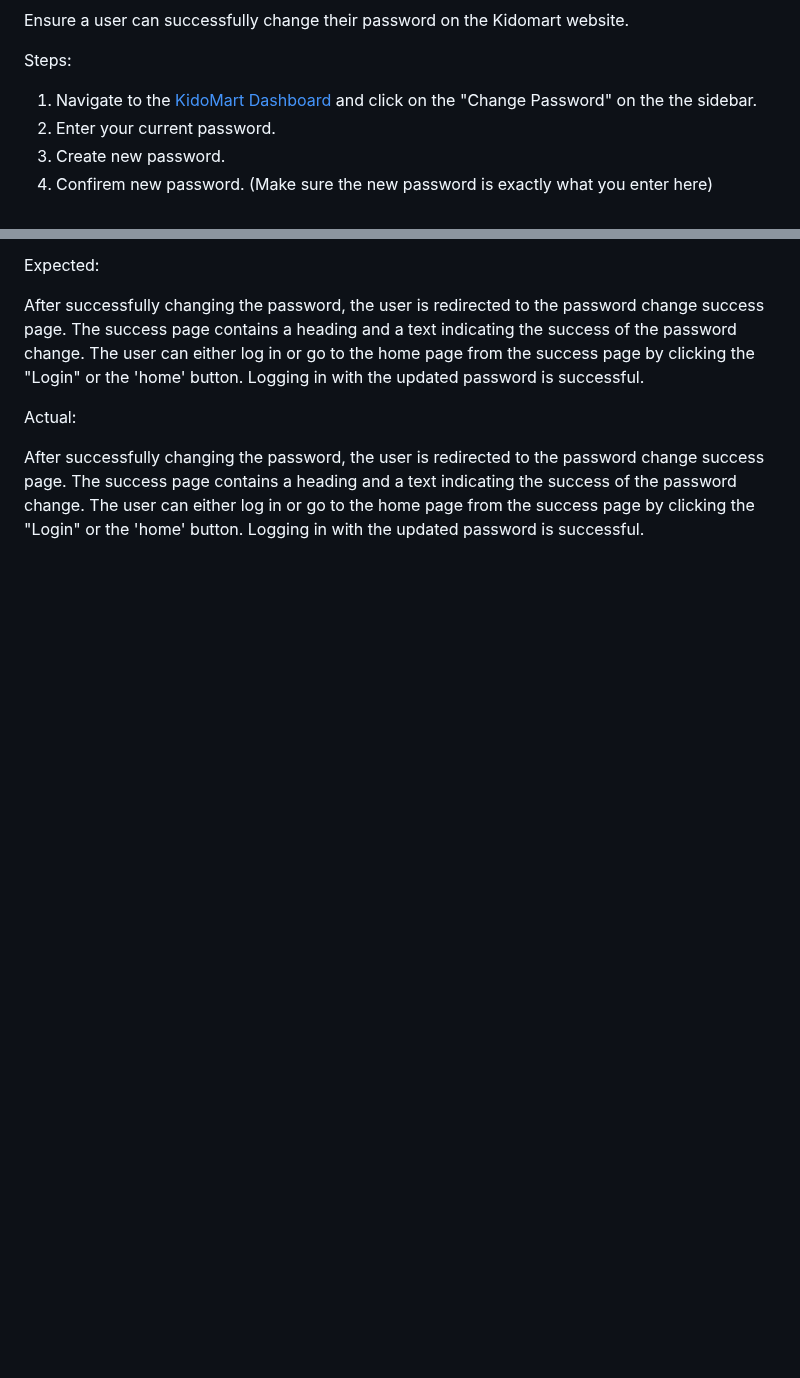
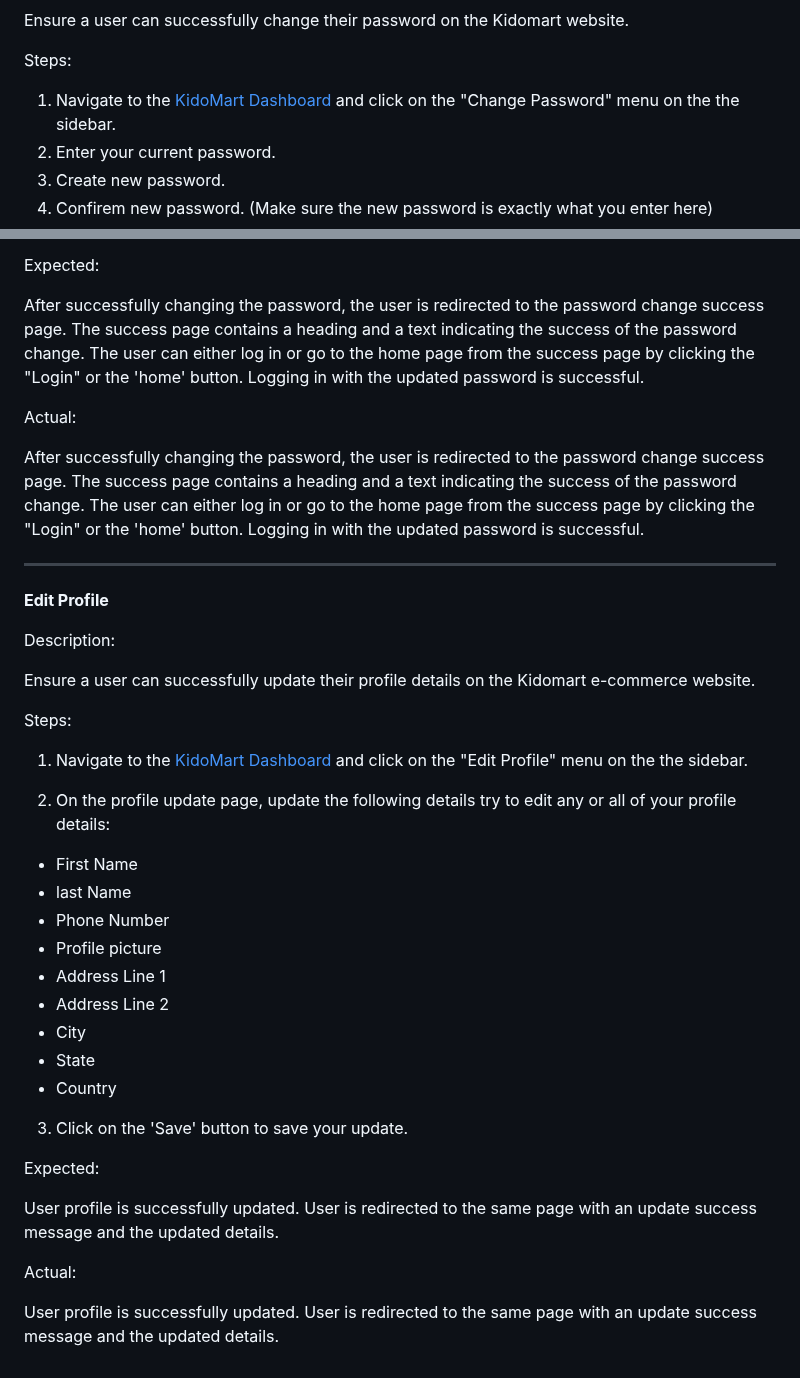
Before and after one commit to samuelandersoncodes/kidomart, a Markdown page: TESTING.md, 2 parts joined by grey strips. Rendered like a GitHub page; blank space fills up the shorter version.

Commit message:
docs: Add edit profile functional test

```diff
--- a/TESTING.md
+++ b/TESTING.md
@@ -118,7 +118,7 @@ Ensure a user can successfully change their password on the Kidomart website.
 
 Steps:
 
-1. Navigate to the [KidoMart Dashboard](https://kidomart-78f25893d540.herokuapp.com/accounts/change_password/) and click on the "Change Password" on the the sidebar.
+1. Navigate to the [KidoMart Dashboard](https://kidomart-78f25893d540.herokuapp.com/accounts/change_password/) and click on the "Change Password" menu on the the sidebar.
 2. Enter your current password.
 3. Create new password.
 4. Confirem new password. (Make sure the new password is exactly what you enter here)
@@ -133,3 +133,36 @@ Actual:
 
 After successfully changing the password, the user is redirected to the password change success page. The success page contains a heading and a text indicating the success of the password change.
 The user can either log in or go to the home page from the success page by clicking the "Login" or the 'home' button. Logging in with the updated password is successful.
+
+<hr>
+
+**Edit Profile**
+
+Description:
+
+Ensure a user can successfully update their profile details on the Kidomart e-commerce website.
+
+Steps:
+
+1. Navigate to the [KidoMart Dashboard](https://kidomart-78f25893d540.herokuapp.com/accounts/edit_profile/) and click on the "Edit Profile" menu on the the sidebar.
+
+2. On the profile update page, update the following details try to edit any or all of your profile details:
+- First Name
+- last Name
+- Phone Number
+- Profile picture
+- Address Line 1
+- Address Line 2
+- City
+- State
+- Country
+
+3. Click on the 'Save' button to save your update.
+
+Expected:
+
+User profile is successfully updated. User is redirected to the same page with an update success message and the updated details.
+
+Actual:
+
+User profile is successfully updated. User is redirected to the same page with an update success message and the updated details.
```
